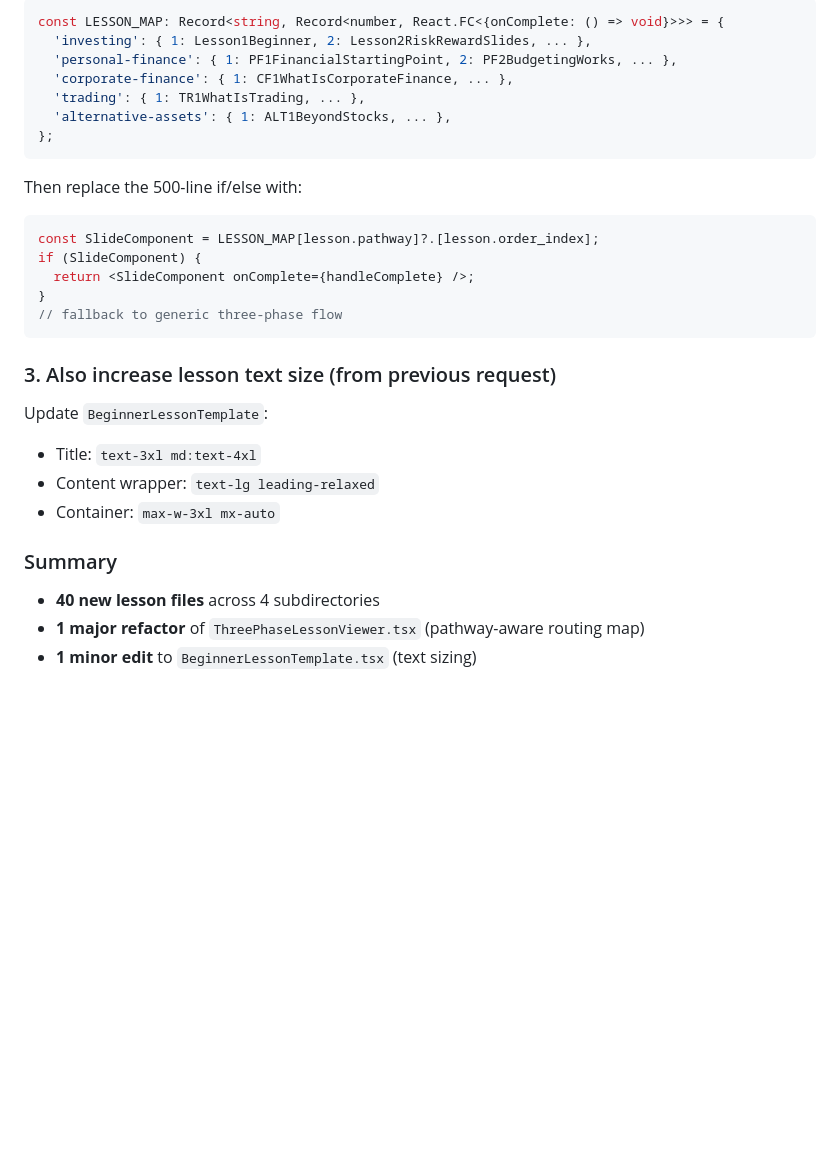
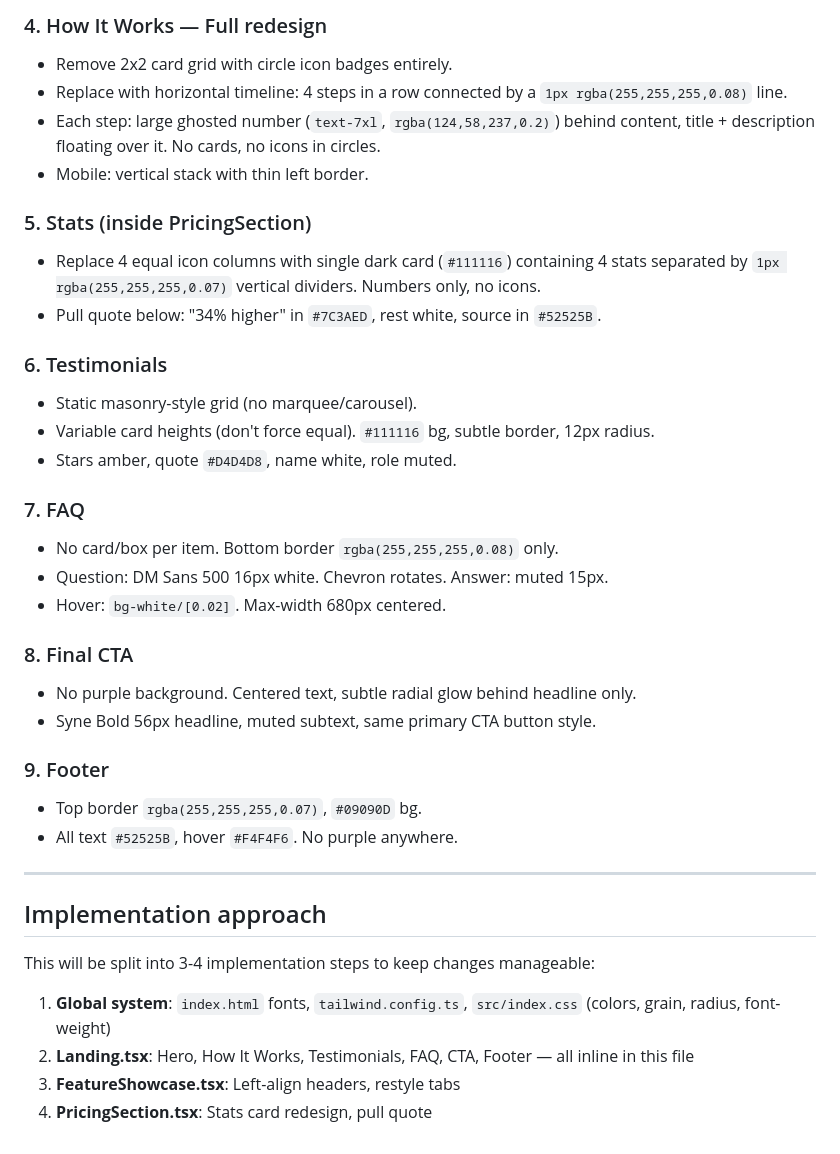
Before and after one commit to Sribb/euphoria-quest-forge-fac231cf, a Markdown page: .lovable/plan.md, the part around one of its changes. Rendered like a GitHub page; blank space fills up the shorter version.

Commit message:
Save plan in Lovable

````diff
--- a/.lovable/plan.md
+++ b/.lovable/plan.md
@@ -64,32 +51,39 @@ Refactor the giant if/else chain to use a pathway-aware lookup map:
 
-```typescript
-const LESSON_MAP: Record<string, Record<number, React.FC<{onComplete: () => void}>>> = {
-  'investing': { 1: Lesson1Beginner, 2: Lesson2RiskRewardSlides, ... },
-  'personal-finance': { 1: PF1FinancialStartingPoint, 2: PF2BudgetingWorks, ... },
-  'corporate-finance': { 1: CF1WhatIsCorporateFinance, ... },
-  'trading': { 1: TR1WhatIsTrading, ... },
-  'alternative-assets': { 1: ALT1BeyondStocks, ... },
-};
-```
+### 4. How It Works — Full redesign
+- Remove 2x2 card grid with circle icon badges entirely.
+- Replace with horizontal timeline: 4 steps in a row connected by a `1px rgba(255,255,255,0.08)` line.
+- Each step: large ghosted number (`text-7xl`, `rgba(124,58,237,0.2)`) behind content, title + description floating over it. No cards, no icons in circles.
+- Mobile: vertical stack with thin left border.
 
-Then replace the 500-line if/else with:
-```typescript
-const SlideComponent = LESSON_MAP[lesson.pathway]?.[lesson.order_index];
-if (SlideComponent) {
-  return <SlideComponent onComplete={handleComplete} />;
-}
-// fallback to generic three-phase flow
-```
+### 5. Stats (inside PricingSection)
+- Replace 4 equal icon columns with single dark card (`#111116`) containing 4 stats separated by `1px rgba(255,255,255,0.07)` vertical dividers. Numbers only, no icons.
+- Pull quote below: "34% higher" in `#7C3AED`, rest white, source in `#52525B`.
 
-### 3. Also increase lesson text size (from previous request)
+### 6. Testimonials
+- Static masonry-style grid (no marquee/carousel).
+- Variable card heights (don't force equal). `#111116` bg, subtle border, 12px radius.
+- Stars amber, quote `#D4D4D8`, name white, role muted.
 
-Update `BeginnerLessonTemplate`:
-- Title: `text-3xl md:text-4xl`
-- Content wrapper: `text-lg leading-relaxed`
-- Container: `max-w-3xl mx-auto`
+### 7. FAQ
+- No card/box per item. Bottom border `rgba(255,255,255,0.08)` only.
+- Question: DM Sans 500 16px white. Chevron rotates. Answer: muted 15px.
+- Hover: `bg-white/[0.02]`. Max-width 680px centered.
 
-### Summary
+### 8. Final CTA
+- No purple background. Centered text, subtle radial glow behind headline only.
+- Syne Bold 56px headline, muted subtext, same primary CTA button style.
 
-- **40 new lesson files** across 4 subdirectories
-- **1 major refactor** of `ThreePhaseLessonViewer.tsx` (pathway-aware routing map)
-- **1 minor edit** to `BeginnerLessonTemplate.tsx` (text sizing)
+### 9. Footer
+- Top border `rgba(255,255,255,0.07)`, `#09090D` bg.
+- All text `#52525B`, hover `#F4F4F6`. No purple anywhere.
+
+---
+
+## Implementation approach
+
+This will be split into 3-4 implementation steps to keep changes manageable:
+
+1. **Global system**: `index.html` fonts, `tailwind.config.ts`, `src/index.css` (colors, grain, radius, font-weight)
+2. **Landing.tsx**: Hero, How It Works, Testimonials, FAQ, CTA, Footer — all inline in this file
+3. **FeatureShowcase.tsx**: Left-align headers, restyle tabs
+4. **PricingSection.tsx**: Stats card redesign, pull quote
````
Also changed, not shown: other parts of .lovable/plan.md (+38 -51 lines).
